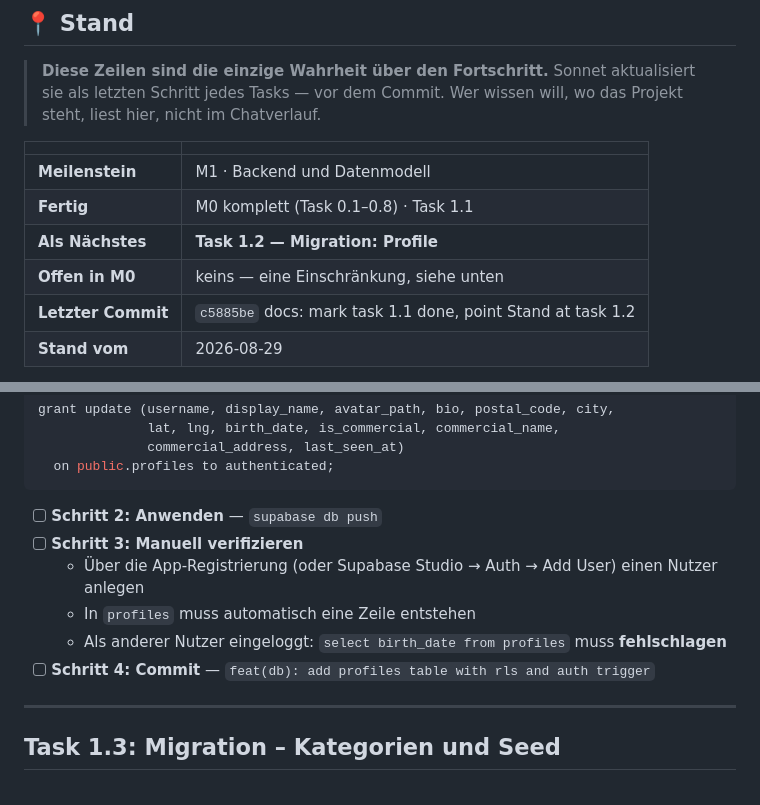
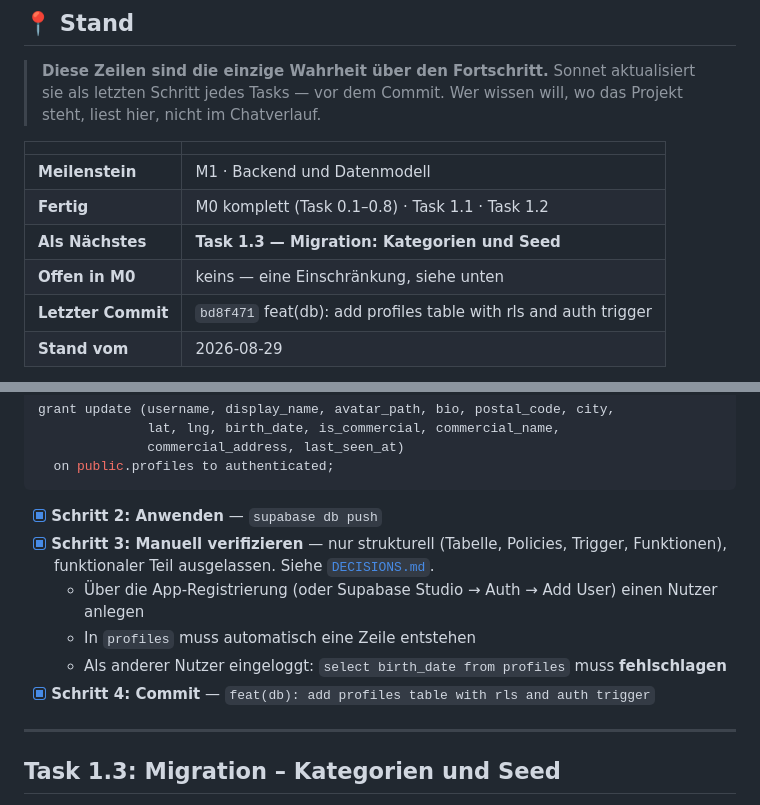
Before and after one commit to lukaswernert2000-coder/asm, a Markdown page: docs/02-IMPLEMENTATION-PLAN.md, 2 parts joined by grey strips. Drawn GitHub-style.

````diff
--- a/docs/02-IMPLEMENTATION-PLAN.md
+++ b/docs/02-IMPLEMENTATION-PLAN.md
@@ -38,10 +38,10 @@ Firebase Cloud Messaging · Sentry
 | | |
 |---|---|
 | **Meilenstein** | M1 · Backend und Datenmodell |
-| **Fertig** | M0 komplett (Task 0.1–0.8) · Task 1.1 |
-| **Als Nächstes** | **Task 1.2 — Migration: Profile** |
+| **Fertig** | M0 komplett (Task 0.1–0.8) · Task 1.1 · Task 1.2 |
+| **Als Nächstes** | **Task 1.3 — Migration: Kategorien und Seed** |
 | **Offen in M0** | keins — eine Einschränkung, siehe unten |
-| **Letzter Commit** | `c5885be` docs: mark task 1.1 done, point Stand at task 1.2 |
+| **Letzter Commit** | `bd8f471` feat(db): add profiles table with rls and auth trigger |
 | **Stand vom** | 2026-08-29 |
 
 Repo ist jetzt auf GitHub (`lukaswernert2000-coder/asm`), CI lief real und grün
@@ -948,12 +948,13 @@ grant update (username, display_name, avatar_path, bio, postal_code, city,
   on public.profiles to authenticated;
 ```
 
-- [ ] **Schritt 2: Anwenden** — `supabase db push`
-- [ ] **Schritt 3: Manuell verifizieren**
+- [x] **Schritt 2: Anwenden** — `supabase db push`
+- [x] **Schritt 3: Manuell verifizieren** — nur strukturell (Tabelle, Policies, Trigger,
+      Funktionen), funktionaler Teil ausgelassen. Siehe [`DECISIONS.md`](DECISIONS.md).
   - Über die App-Registrierung (oder Supabase Studio → Auth → Add User) einen Nutzer anlegen
   - In `profiles` muss automatisch eine Zeile entstehen
   - Als anderer Nutzer eingeloggt: `select birth_date from profiles` muss **fehlschlagen**
-- [ ] **Schritt 4: Commit** — `feat(db): add profiles table with rls and auth trigger`
+- [x] **Schritt 4: Commit** — `feat(db): add profiles table with rls and auth trigger`
 
 ---
 
````
Also changed, not shown: other parts of docs/02-IMPLEMENTATION-PLAN.md (+1 -1 lines), docs/DECISIONS.md (+19 -0 lines).
